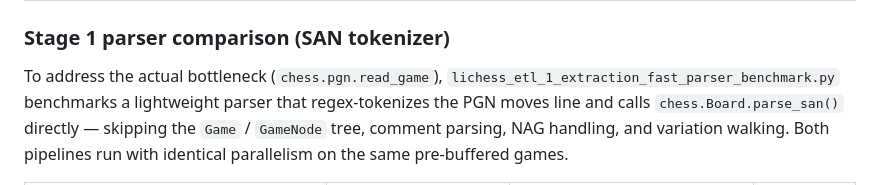
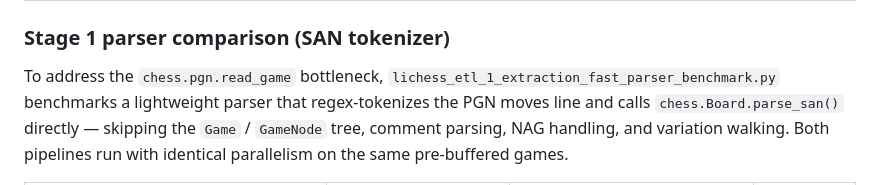
Before and after one commit to BDP26/pm4-schach-analyse-bot, a Markdown page: README.md, the part around the change. Drawn GitHub-style.

Commit message:
Update README to clarify bottleneck reference

```diff
--- a/README.md
+++ b/README.md
@@ -197,7 +197,7 @@ All runtimes are for one month of Lichess standard-rated data (~10–20 GB compr
 
 ### Stage 1 parser comparison (SAN tokenizer)
 
-To address the actual bottleneck (`chess.pgn.read_game`),
+To address the `chess.pgn.read_game` bottleneck,
 `lichess_etl_1_extraction_fast_parser_benchmark.py` benchmarks a lightweight parser
 that regex-tokenizes the PGN moves line and calls `chess.Board.parse_san()` directly —
 skipping the `Game` / `GameNode` tree, comment parsing, NAG handling, and variation
```
